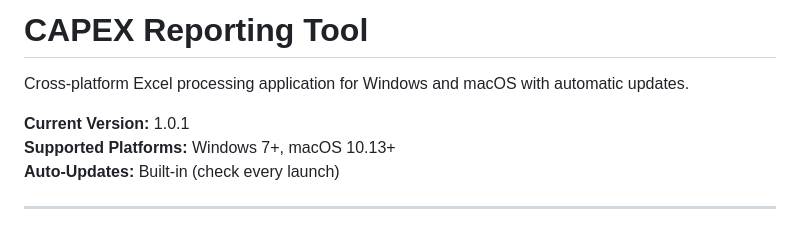
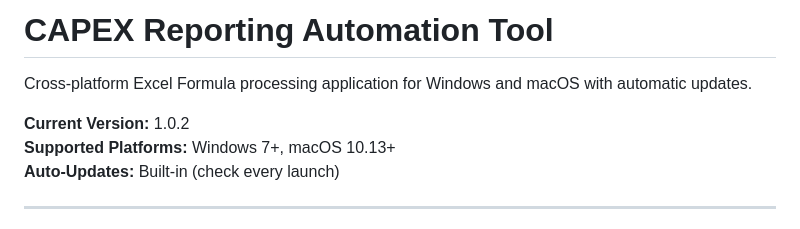
Before and after one commit to reinmagine/capex-reporting-app, a Markdown page: README.md, the part around the change. Rendered like a GitHub page.

```diff
--- a/README.md
+++ b/README.md
@@ -1,8 +1,8 @@
-# CAPEX Reporting Tool
+# CAPEX Reporting Automation Tool
 
-Cross-platform Excel processing application for Windows and macOS with automatic updates.
+Cross-platform Excel Formula processing application for Windows and macOS with automatic updates.
 
-**Current Version:** 1.0.1
+**Current Version:** 1.0.2
 **Supported Platforms:** Windows 7+, macOS 10.13+
 **Auto-Updates:** Built-in (check every launch)
 
```
